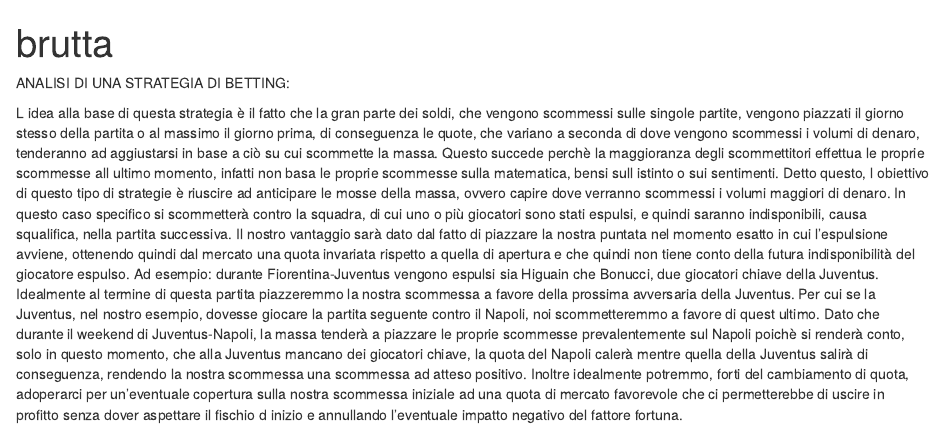
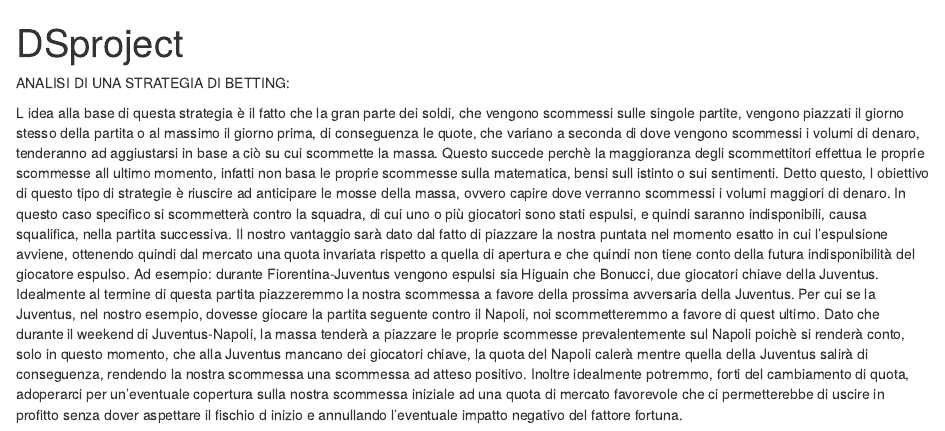
Before and after one commit to niksimoni/Data-Science-Project, an R Markdown document (DSproject.Rmd): the page in a window 1100 px wide, from its top. Rendered offline with R 4.5, knitr and Pandoc, with nearby package versions; some code elsewhere in the file could not run offline.

Commit message:
Update DSproject.Rmd

```diff
--- a/DSproject.Rmd
+++ b/DSproject.Rmd
@@ -1,5 +1,5 @@
 ---
-title: "brutta"
+title: "DSproject"
 output: html_document
 ---
 
```
